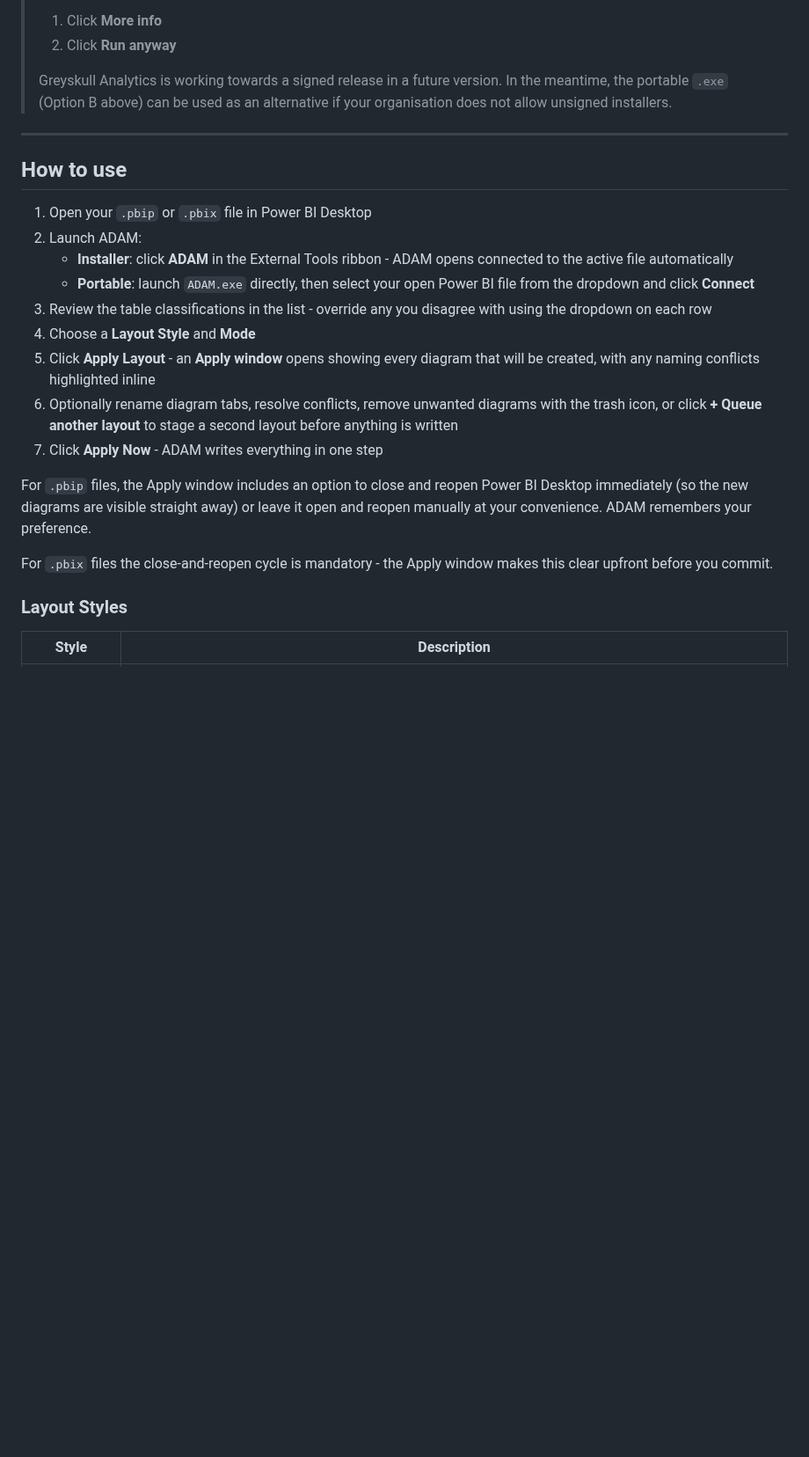
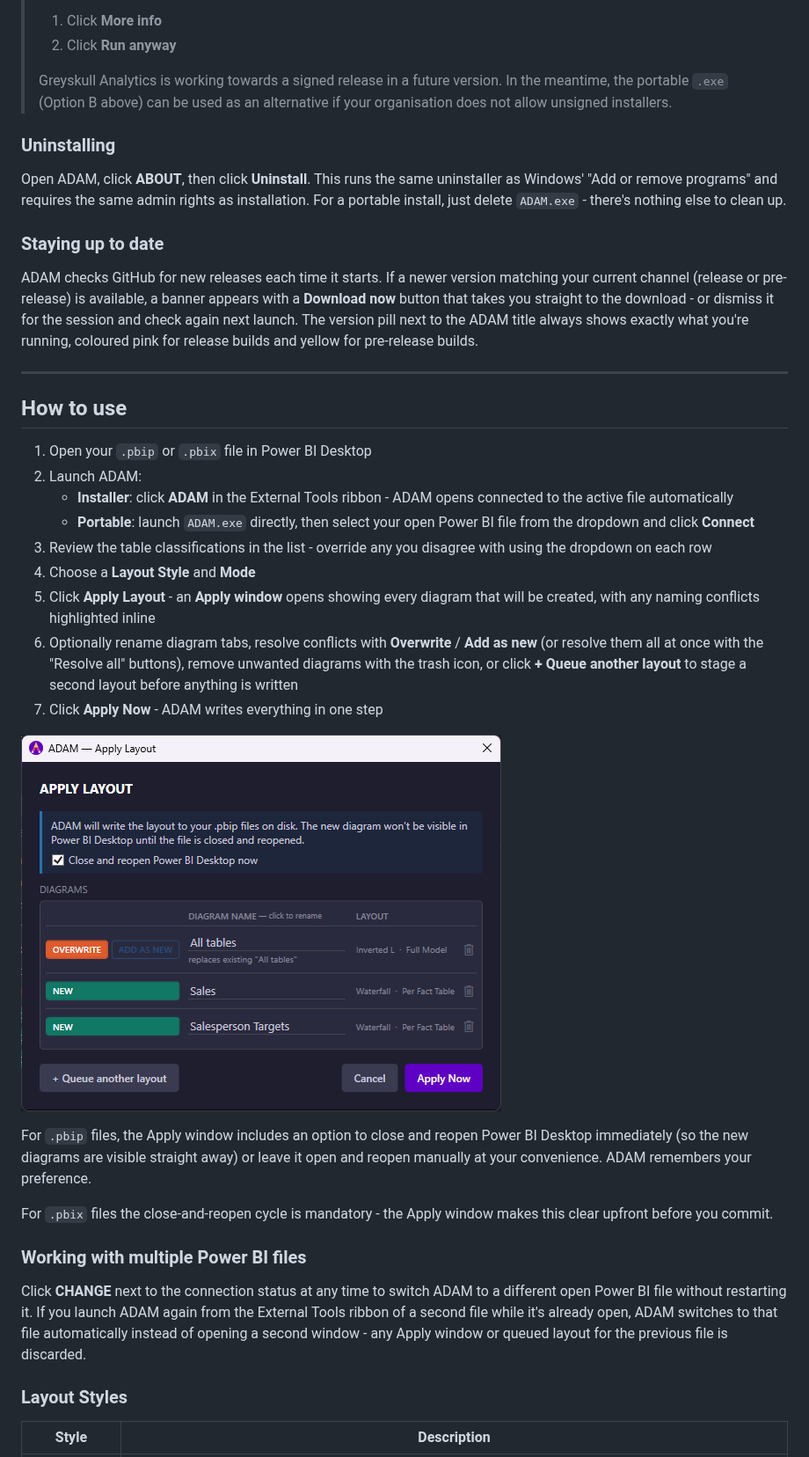
Before and after one commit to GreyskullAnalytics/Automated-Diagram-Arrangement-for-Models, a Markdown page: README.md, the part around one of its changes. Shown at 88% size. GitHub-like rendering; pictures changed too: docs/screenshot2.png (added); blank space fills up the shorter version.

```diff
--- a/README.md
+++ b/README.md
@@ -68,6 +70,14 @@ The portable version does **not** appear in the External Tools ribbon. Instead,
 >
 > Greyskull Analytics is working towards a signed release in a future version. In the meantime, the portable `.exe` (Option B above) can be used as an alternative if your organisation does not allow unsigned installers.
 
+### Uninstalling
+
+Open ADAM, click **ABOUT**, then click **Uninstall**. This runs the same uninstaller as Windows' "Add or remove programs" and requires the same admin rights as installation. For a portable install, just delete `ADAM.exe` - there's nothing else to clean up.
+
+### Staying up to date
+
+ADAM checks GitHub for new releases each time it starts. If a newer version matching your current channel (release or pre-release) is available, a banner appears with a **Download now** button that takes you straight to the download - or dismiss it for the session and check again next launch. The version pill next to the ADAM title always shows exactly what you're running, coloured pink for release builds and yellow for pre-release builds.
+
 ---
 
 ## How to use
@@ -79,12 +89,18 @@ The portable version does **not** appear in the External Tools ribbon. Instead,
 3. Review the table classifications in the list - override any you disagree with using the dropdown on each row
 4. Choose a **Layout Style** and **Mode**
 5. Click **Apply Layout** - an **Apply window** opens showing every diagram that will be created, with any naming conflicts highlighted inline
-6. Optionally rename diagram tabs, resolve conflicts, remove unwanted diagrams with the trash icon, or click **+ Queue another layout** to stage a second layout before anything is written
+6. Optionally rename diagram tabs, resolve conflicts with **Overwrite** / **Add as new** (or resolve them all at once with the "Resolve all" buttons), remove unwanted diagrams with the trash icon, or click **+ Queue another layout** to stage a second layout before anything is written
 7. Click **Apply Now** - ADAM writes everything in one step
+
+![ADAM Apply window](docs/screenshot2.png)
 
 For `.pbip` files, the Apply window includes an option to close and reopen Power BI Desktop immediately (so the new diagrams are visible straight away) or leave it open and reopen manually at your convenience. ADAM remembers your preference.
 
 For `.pbix` files the close-and-reopen cycle is mandatory - the Apply window makes this clear upfront before you commit.
+
+### Working with multiple Power BI files
+
+Click **CHANGE** next to the connection status at any time to switch ADAM to a different open Power BI file without restarting it. If you launch ADAM again from the External Tools ribbon of a second file while it's already open, ADAM switches to that file automatically instead of opening a second window - any Apply window or queued layout for the previous file is discarded.
 
 ### Layout Styles
 
```
Also changed, not shown: other parts of README.md (+28 -12 lines), docs/icon.png, docs/screenshot.png.
